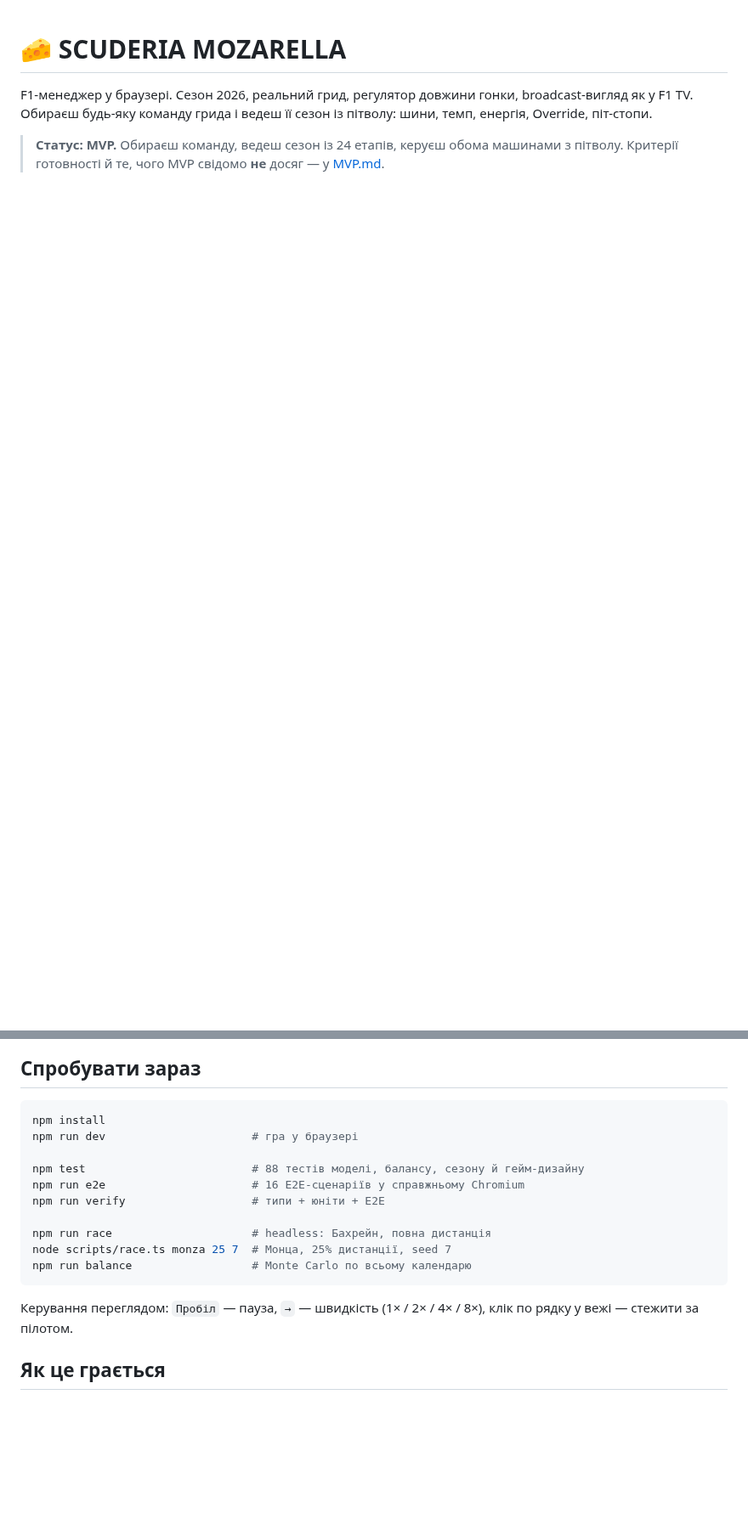
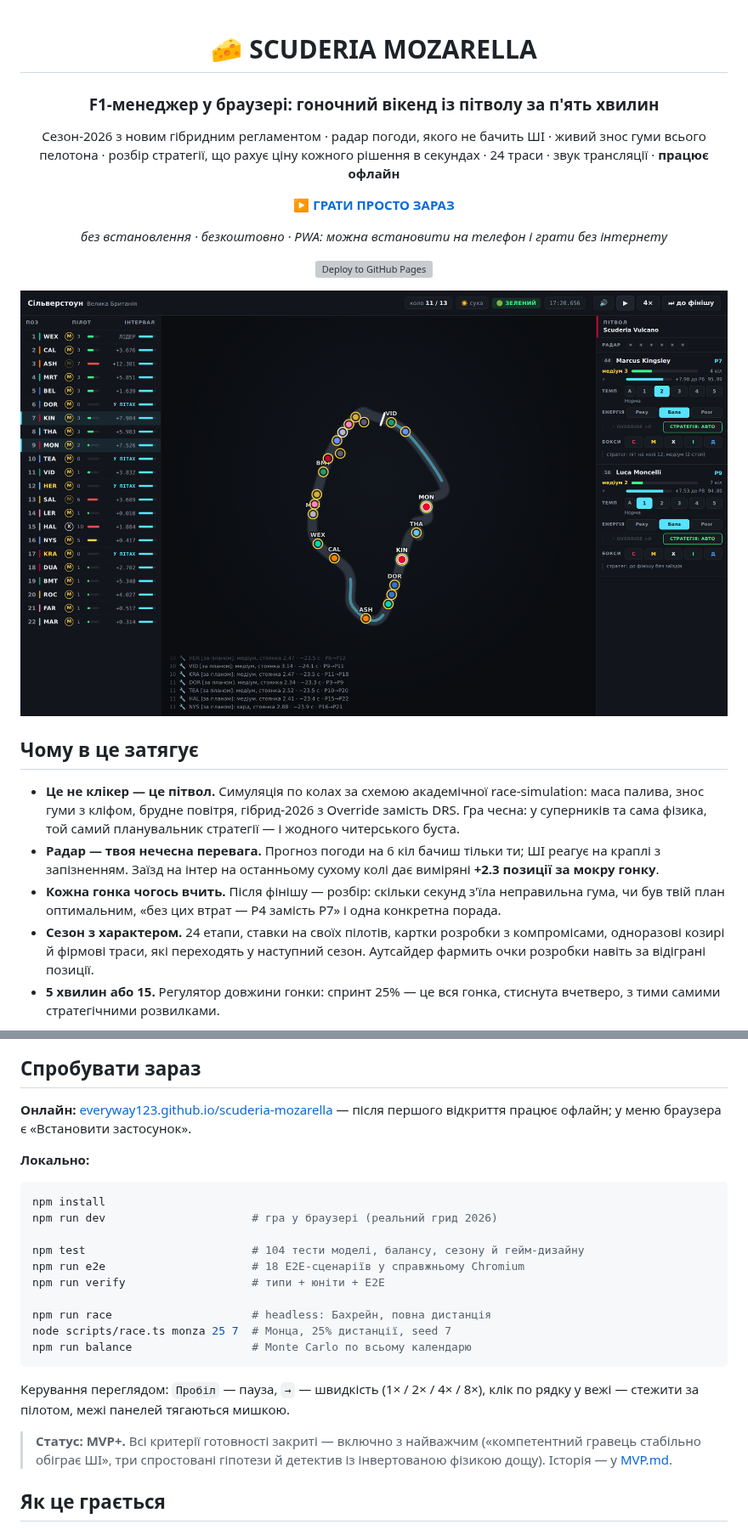
Before and after one commit to Everyway123/scuderia-mozarella, a Markdown page: README.md, 2 parts joined by grey strips. Shown at 85% size. GitHub-like rendering; pictures changed too: docs/race.png (added); blank space fills up the shorter version; grey boxes are pictures that could not be loaded.

Commit message:
Вітринний README зі скріншотами і людські причини пітів у радіо
README тепер продає гру: заголовок-теза, лінк «грати просто зараз» на
GitHub Pages, два скріншоти вигаданого грида (docs/), список «чому в це
затягує» з виміряними числами, бейдж деплою. Оновлені лічильники тестів
(104 юніти, 18 E2E), застарілий план M3–M5 замінено реальним станом.

Причини пітів у стрічці радіо перекладено: [planned] → [за планом],
[safety-car] → [вікно SC] тощо.

````diff
--- a/README.md
+++ b/README.md
@@ -1,9 +3,36 @@
 # 🧀 SCUDERIA MOZARELLA
 
-F1-менеджер у браузері. Сезон 2026, реальний грид, регулятор довжини гонки,
-broadcast-вигляд як у F1 TV. Обираєш будь-яку команду грида і ведеш її сезон
-із пітволу: шини, темп, енергія, Override, піт-стопи.
+### F1-менеджер у браузері: гоночний вікенд із пітволу за п'ять хвилин
 
-> **Статус: MVP.** Обираєш команду, ведеш сезон із 24 етапів, керуєш обома
-> машинами з пітволу. Критерії готовності й те, чого MVP свідомо **не** досяг —
-> у [MVP.md](MVP.md).
+Сезон-2026 з новим гібридним регламентом · радар погоди, якого не бачить ШІ ·
+живий знос гуми всього пелотона · розбір стратегії, що рахує ціну кожного рішення
+в секундах · 24 траси · звук трансляції · **працює офлайн**
+
+**[▶ ГРАТИ ПРОСТО ЗАРАЗ](https://everyway123.github.io/scuderia-mozarella/)**
+
+*без встановлення · безкоштовно · PWA: можна встановити на телефон і грати без інтернету*
+
+[![Deploy to GitHub Pages](https://github.com/Everyway123/scuderia-mozarella/actions/workflows/pages.yml/badge.svg)](https://github.com/Everyway123/scuderia-mozarella/actions/workflows/pages.yml)
+
+![Гонка: broadcast-екран із вежею часів, мінімапою і пітволом](docs/race.png)
+
+</div>
+
+## Чому в це затягує
+
+- **Це не клікер — це пітвол.** Симуляція по колах за схемою академічної
+  race-simulation: маса палива, знос гуми з кліфом, брудне повітря, гібрид-2026
+  з Override замість DRS. Гра чесна: у суперників та сама фізика, той самий
+  планувальник стратегії — і жодного читерського буста.
+- **Радар — твоя нечесна перевага.** Прогноз погоди на 6 кіл бачиш тільки ти;
+  ШІ реагує на краплі з запізненням. Заїзд на інтер на останньому сухому колі
+  дає виміряні **+2.3 позиції за мокру гонку**.
+- **Кожна гонка чогось вчить.** Після фінішу — розбір: скільки секунд з'їла
+  неправильна гума, чи був твій план оптимальним, «без цих втрат — P4 замість P7»
+  і одна конкретна порада.
+- **Сезон з характером.** 24 етапи, ставки на своїх пілотів, картки розробки
+  з компромісами, одноразові козирі й фірмові траси, які переходять у наступний
+  сезон. Аутсайдер фармить очки розробки навіть за відіграні позиції.
+- **5 хвилин або 15.** Регулятор довжини гонки: спринт 25% — це вся гонка,
+  стиснута вчетверо, з тими самими стратегічними розвилками.
+
@@ -10,12 +44,17 @@ broadcast-вигляд як у F1 TV. Обираєш будь-яку коман
 
 ## Спробувати зараз
 
+**Онлайн:** [everyway123.github.io/scuderia-mozarella](https://everyway123.github.io/scuderia-mozarella/) —
+після першого відкриття працює офлайн; у меню браузера є «Встановити застосунок».
+
+**Локально:**
+
 ```bash
 npm install
-npm run dev                      # гра у браузері
+npm run dev                      # гра у браузері (реальний грид 2026)
 
-npm test                         # 88 тестів моделі, балансу, сезону й гейм-дизайну
-npm run e2e                      # 16 E2E-сценаріїв у справжньому Chromium
+npm test                         # 104 тести моделі, балансу, сезону й гейм-дизайну
+npm run e2e                      # 18 E2E-сценаріїв у справжньому Chromium
 npm run verify                   # типи + юніти + E2E
 
 npm run race                     # headless: Бахрейн, повна дистанція
@@ -24,7 +63,11 @@ npm run balance                  # Monte Carlo по всьому календа
 ```
 
 Керування переглядом: `Пробіл` — пауза, `→` — швидкість (1× / 2× / 4× / 8×),
-клік по рядку у вежі — стежити за пілотом.
+клік по рядку у вежі — стежити за пілотом, межі панелей тягаються мишкою.
+
+> **Статус: MVP+.** Всі критерії готовності закриті — включно з найважчим
+> («компетентний гравець стабільно обіграє ШІ», три спростовані гіпотези й
+> детектив із інвертованою фізикою дощу). Історія — у [MVP.md](MVP.md).
 
 ## Як це грається
 
````
Also changed, not shown: other parts of README.md (+13 -10 lines), docs/results.png (added), 1 other file.
